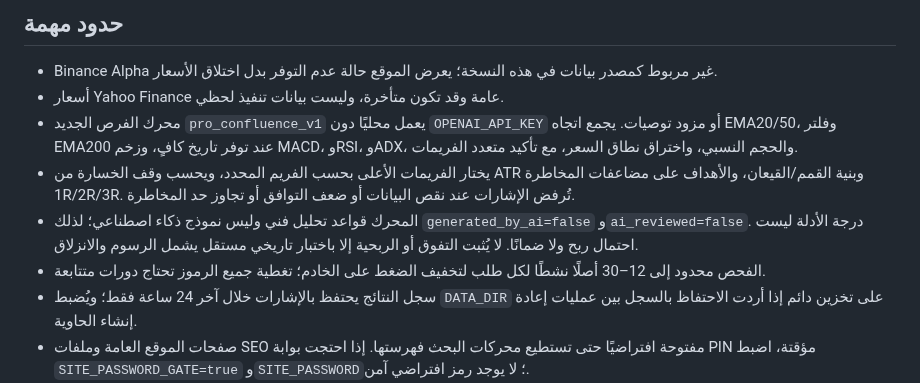
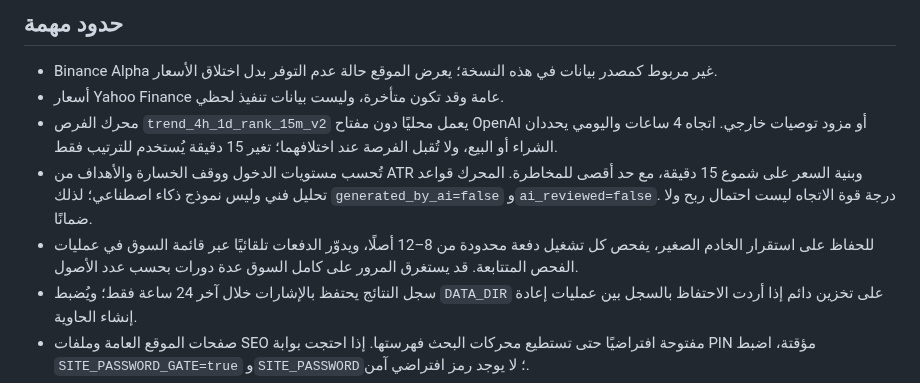
Before and after one commit to aaaksazzz/mudarib-abo-saud, a Markdown page: README.md, the part around the change. Drawn GitHub-style.

Commit message:
Update documentation for current rotating multi-timeframe scanner

```diff
--- a/README.md
+++ b/README.md
@@ -26,10 +26,9 @@
 
 - Binance Alpha غير مربوط كمصدر بيانات في هذه النسخة؛ يعرض الموقع حالة عدم التوفر بدل اختلاق الأسعار.
 - أسعار Yahoo Finance عامة وقد تكون متأخرة، وليست بيانات تنفيذ لحظي.
-- محرك الفرص الجديد `pro_confluence_v1` يعمل محليًا دون `OPENAI_API_KEY` أو مزود توصيات. يجمع اتجاه EMA20/50، وفلتر EMA200 عند توفر تاريخ كافٍ، وزخم MACD، وRSI، وADX، والحجم النسبي، واختراق نطاق السعر، مع تأكيد متعدد الفريمات.
-- يختار الفريمات الأعلى بحسب الفريم المحدد، ويحسب وقف الخسارة من ATR وبنية القمم/القيعان، والأهداف على مضاعفات المخاطرة 1R/2R/3R. تُرفض الإشارات عند نقص البيانات أو ضعف التوافق أو تجاوز حد المخاطرة.
-- المحرك قواعد تحليل فني وليس نموذج ذكاء اصطناعي؛ لذلك `generated_by_ai=false` و`ai_reviewed=false`. درجة الأدلة ليست احتمال ربح ولا ضمانًا. لا يُثبت التفوق أو الربحية إلا باختبار تاريخي مستقل يشمل الرسوم والانزلاق.
-- الفحص محدود إلى 12–30 أصلًا نشطًا لكل طلب لتخفيف الضغط على الخادم؛ تغطية جميع الرموز تحتاج دورات متتابعة.
+- محرك الفرص `trend_4h_1d_rank_15m_v2` يعمل محليًا دون مفتاح OpenAI أو مزود توصيات خارجي. اتجاه 4 ساعات واليومي يحددان الشراء أو البيع، ولا تُقبل الفرصة عند اختلافهما؛ تغير 15 دقيقة يُستخدم للترتيب فقط.
+- تُحسب مستويات الدخول ووقف الخسارة والأهداف من ATR وبنية السعر على شموع 15 دقيقة، مع حد أقصى للمخاطرة. المحرك قواعد تحليل فني وليس نموذج ذكاء اصطناعي؛ لذلك `generated_by_ai=false` و`ai_reviewed=false`. درجة قوة الاتجاه ليست احتمال ربح ولا ضمانًا.
+- للحفاظ على استقرار الخادم الصغير، يفحص كل تشغيل دفعة محدودة من 8–12 أصلًا، ويدوّر الدفعات تلقائيًا عبر قائمة السوق في عمليات الفحص المتتابعة. قد يستغرق المرور على كامل السوق عدة دورات بحسب عدد الأصول.
 - سجل النتائج يحتفظ بالإشارات خلال آخر 24 ساعة فقط؛ ويُضبط `DATA_DIR` على تخزين دائم إذا أردت الاحتفاظ بالسجل بين عمليات إعادة إنشاء الحاوية.
 - صفحات الموقع العامة وملفات SEO مفتوحة افتراضيًا حتى تستطيع محركات البحث فهرستها. إذا احتجت بوابة PIN مؤقتة، اضبط `SITE_PASSWORD_GATE=true` و`SITE_PASSWORD`؛ لا يوجد رمز افتراضي آمن.
 - تسجيل حسابات العملاء غير مفعّل في هذه النسخة. واجهة الحساب لا تدّعي وجود تسجيل عضوية أو اشتراكات فعلية.
```
